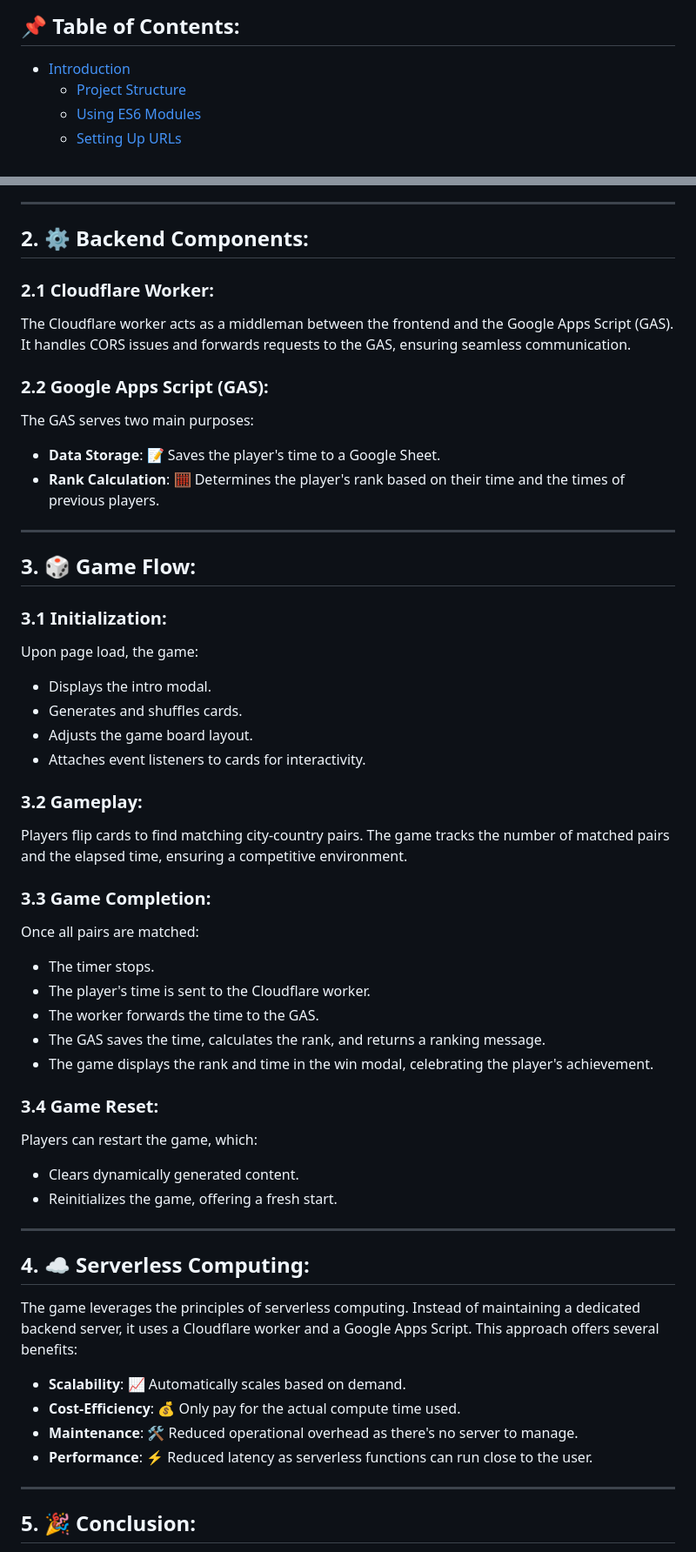
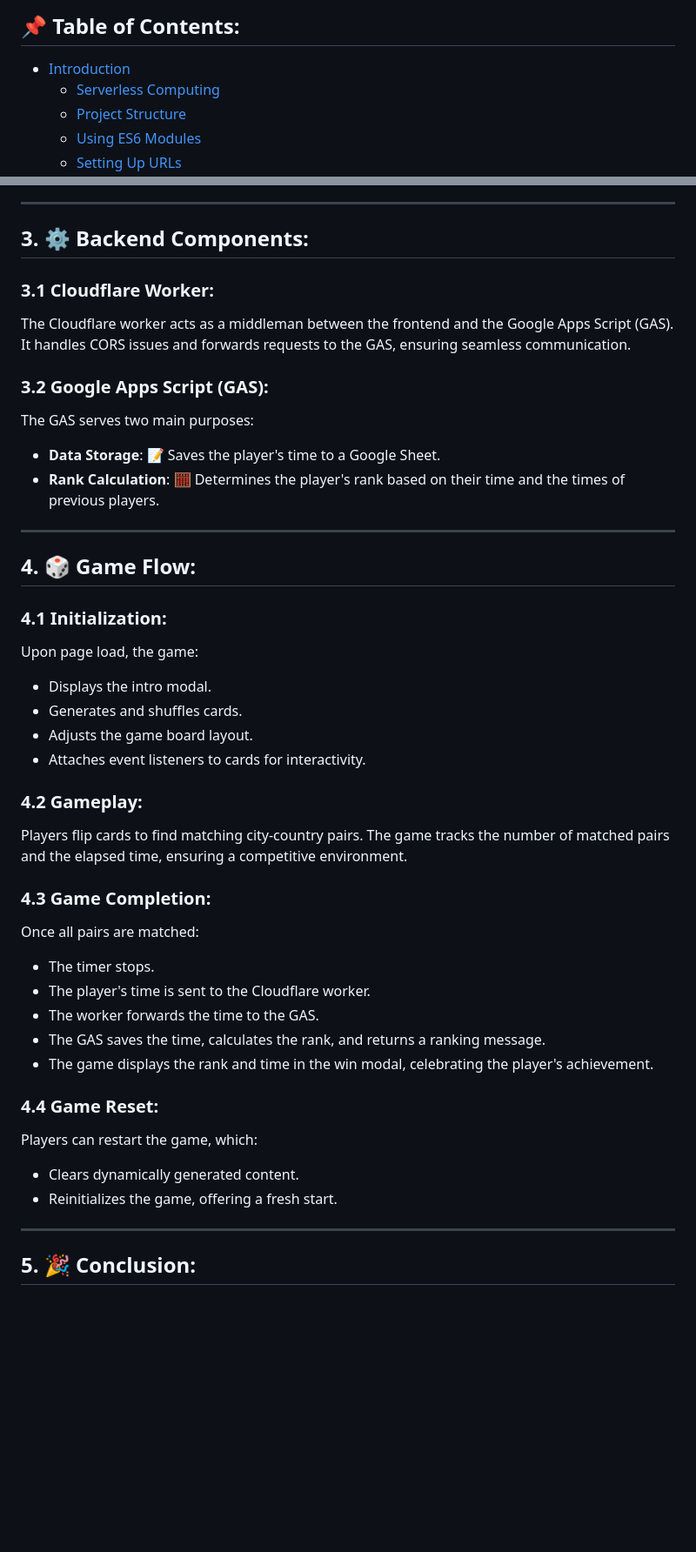
Before and after one commit to Crownzcom/FlipCard_Time-Rank, a Markdown page: README.md, 2 parts joined by grey strips. Shown at 87% size. Rendered like a GitHub page; blank space fills up the shorter version.

```diff
--- a/README.md
+++ b/README.md
@@ -2,6 +2,7 @@
 
 ## **📌 Table of Contents**:
 - [Introduction](#-introduction)
+  - [Serverless Computing](#-serverless-computing)
   - [Project Structure](#-project-structure)
   - [Using ES6 Modules](#using-es6-modules-📦)
   - [Setting Up URLs](#setting-up-urls-🌐)
@@ -133,30 +141,30 @@ The game's logic is implemented in JavaScript. Key functionalities include:
 - **Ranking**: 📊 Sends the player's time to a backend service to determine their rank.
 
 ---
-## **2. ⚙️ Backend Components**:
+## **3. ⚙️ Backend Components**:
 
-### **2.1 Cloudflare Worker**:
+### **3.1 Cloudflare Worker**:
 The Cloudflare worker acts as a middleman between the frontend and the Google Apps Script (GAS). It handles CORS issues and forwards requests to the GAS, ensuring seamless communication.
 
-### **2.2 Google Apps Script (GAS)**:
+### **3.2 Google Apps Script (GAS)**:
 The GAS serves two main purposes:
 - **Data Storage**: 📝 Saves the player's time to a Google Sheet.
 - **Rank Calculation**: 🧮 Determines the player's rank based on their time and the times of previous players.
 
 ---
-## **3. 🎲 Game Flow**:
+## **4. 🎲 Game Flow**:
 
-### **3.1 Initialization**:
+### **4.1 Initialization**:
 Upon page load, the game:
 - Displays the intro modal.
 - Generates and shuffles cards.
 - Adjusts the game board layout.
 - Attaches event listeners to cards for interactivity.
 
-### **3.2 Gameplay**:
+### **4.2 Gameplay**:
 Players flip cards to find matching city-country pairs. The game tracks the number of matched pairs and the elapsed time, ensuring a competitive environment.
 
-### **3.3 Game Completion**:
+### **4.3 Game Completion**:
 Once all pairs are matched:
 - The timer stops.
 - The player's time is sent to the Cloudflare worker.
@@ -164,18 +172,10 @@ Once all pairs are matched:
 - The GAS saves the time, calculates the rank, and returns a ranking message.
 - The game displays the rank and time in the win modal, celebrating the player's achievement.
 
-### **3.4 Game Reset**:
+### **4.4 Game Reset**:
 Players can restart the game, which:
 - Clears dynamically generated content.
 - Reinitializes the game, offering a fresh start.
-
----
-## **4. ☁️ Serverless Computing**:
-The game leverages the principles of serverless computing. Instead of maintaining a dedicated backend server, it uses a Cloudflare worker and a Google Apps Script. This approach offers several benefits:
-- **Scalability**: 📈 Automatically scales based on demand.
-- **Cost-Efficiency**: 💰 Only pay for the actual compute time used.
-- **Maintenance**: 🛠️ Reduced operational overhead as there's no server to manage.
-- **Performance**: ⚡ Reduced latency as serverless functions can run close to the user.
 
 ---
 ## **5. 🎉 Conclusion**:
```
Also changed, not shown: other parts of README.md (+27 -20 lines).
